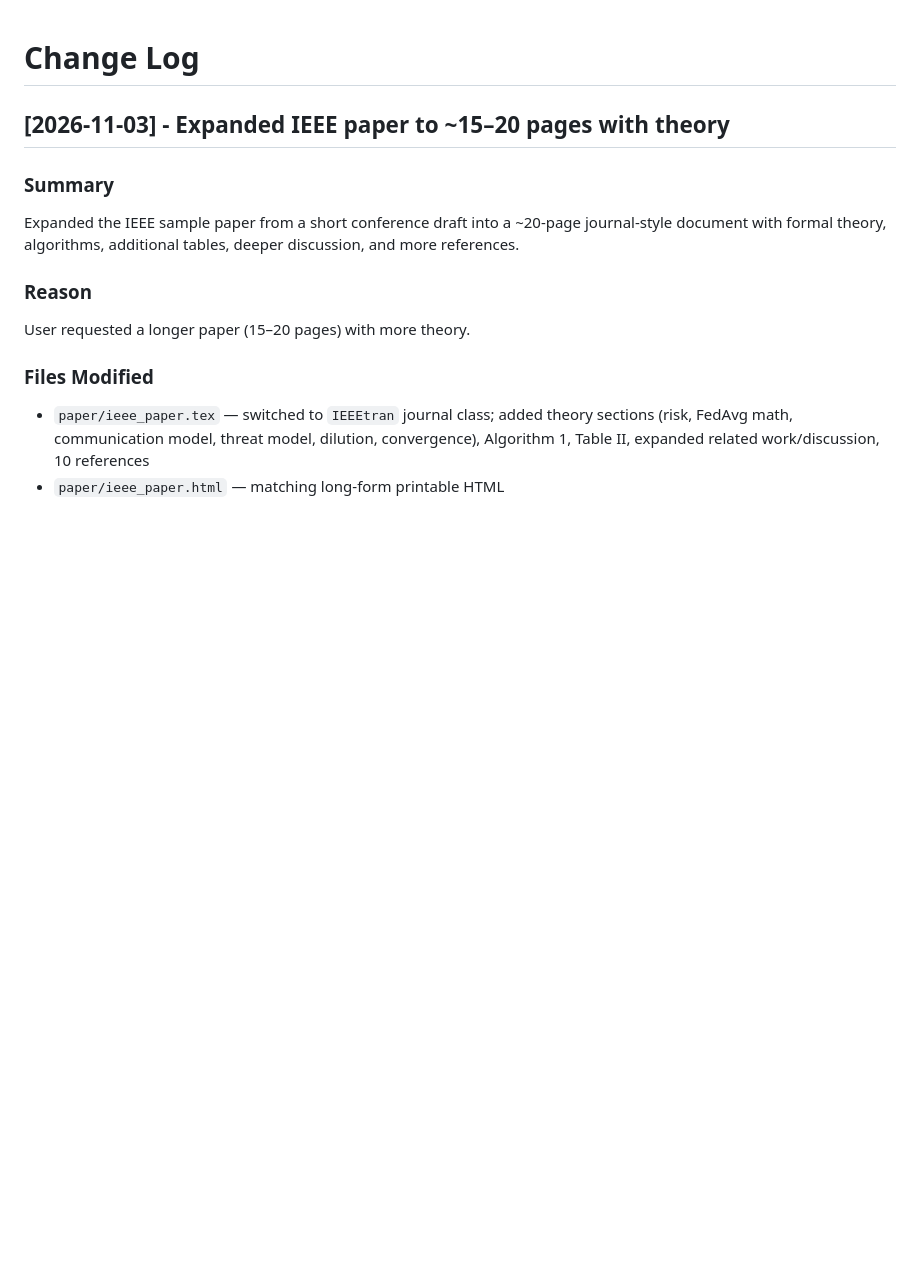
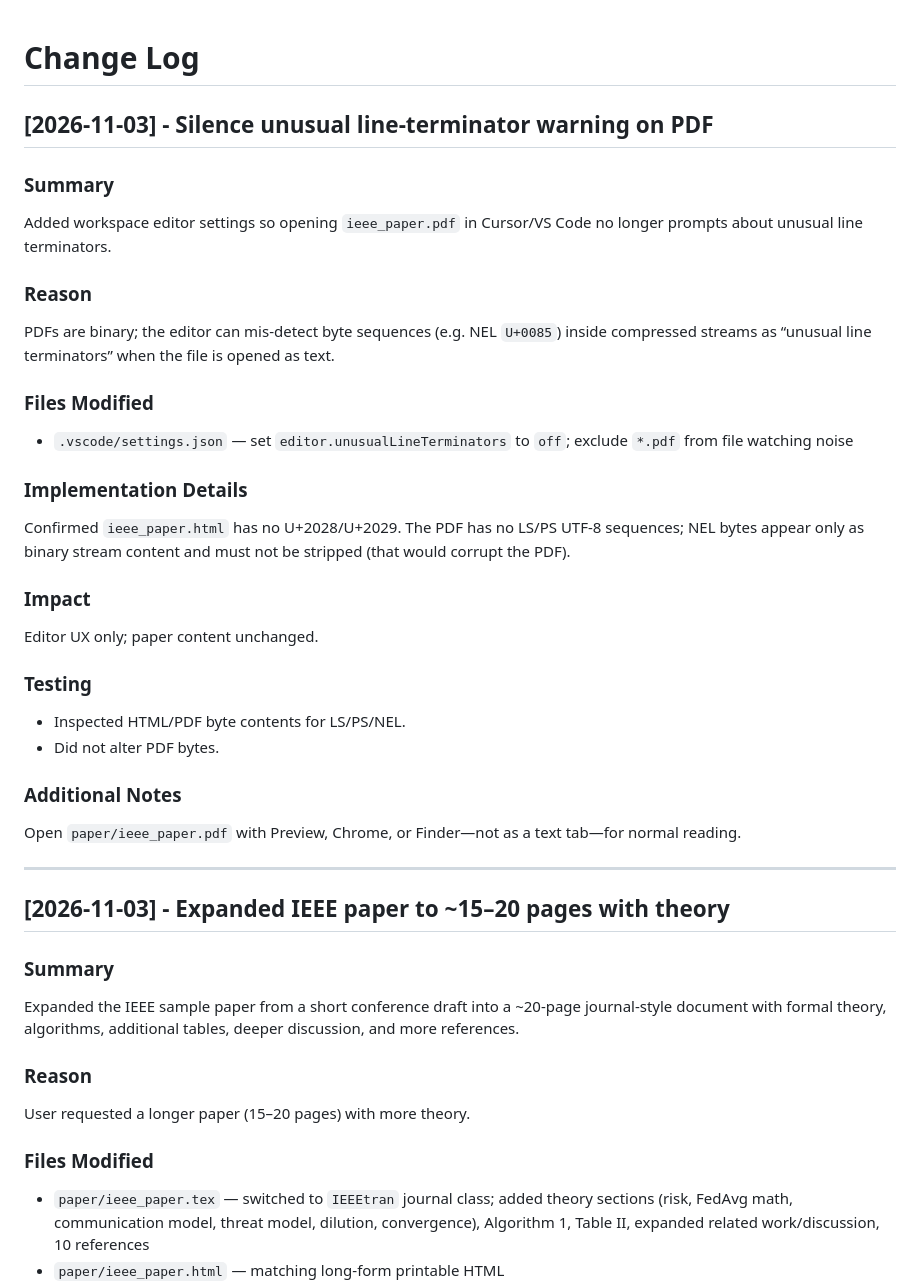
Before and after one commit to Jaymehta45/FLResearch, a Markdown page: changes.md, the part around the change. Rendered like a GitHub page; blank space fills up the shorter version.

Commit message:
Silence IDE unusual line-terminator warnings on PDFs.
Co-authored-by: Cursor <cursoragent@cursor.com>

```diff
--- a/changes.md
+++ b/changes.md
@@ -1,4 +1,30 @@
 # Change Log
+
+## [2026-11-03] - Silence unusual line-terminator warning on PDF
+
+### Summary
+Added workspace editor settings so opening `ieee_paper.pdf` in Cursor/VS Code no longer prompts about unusual line terminators.
+
+### Reason
+PDFs are binary; the editor can mis-detect byte sequences (e.g. NEL `U+0085`) inside compressed streams as “unusual line terminators” when the file is opened as text.
+
+### Files Modified
+* `.vscode/settings.json` — set `editor.unusualLineTerminators` to `off`; exclude `*.pdf` from file watching noise
+
+### Implementation Details
+Confirmed `ieee_paper.html` has no U+2028/U+2029. The PDF has no LS/PS UTF-8 sequences; NEL bytes appear only as binary stream content and must not be stripped (that would corrupt the PDF).
+
+### Impact
+Editor UX only; paper content unchanged.
+
+### Testing
+* Inspected HTML/PDF byte contents for LS/PS/NEL.
+* Did not alter PDF bytes.
+
+### Additional Notes
+Open `paper/ieee_paper.pdf` with Preview, Chrome, or Finder—not as a text tab—for normal reading.
+
+---
 
 ## [2026-11-03] - Expanded IEEE paper to ~15–20 pages with theory
 
```
